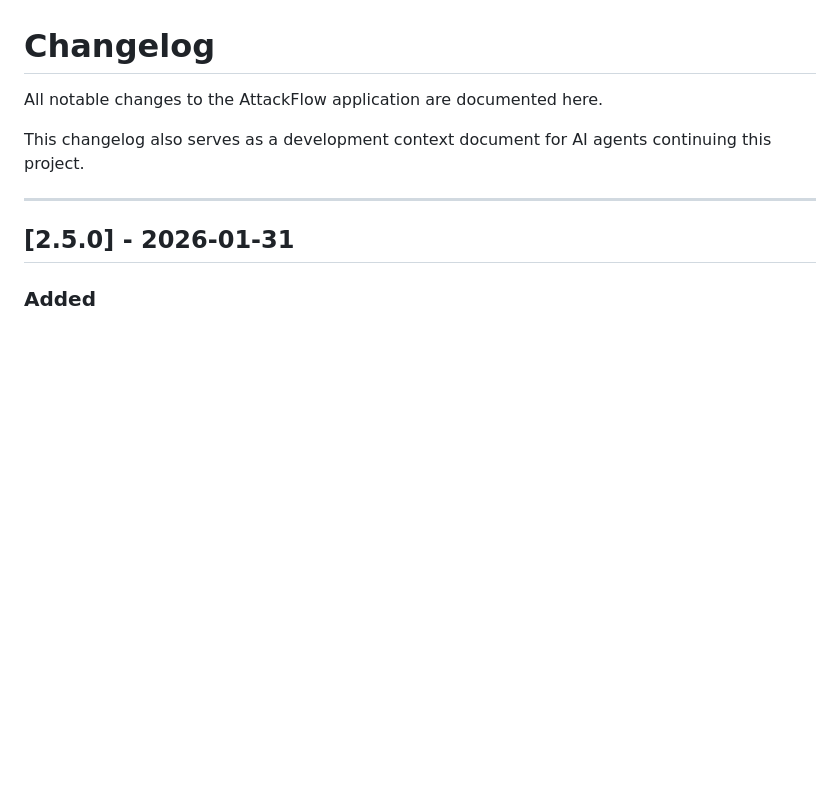
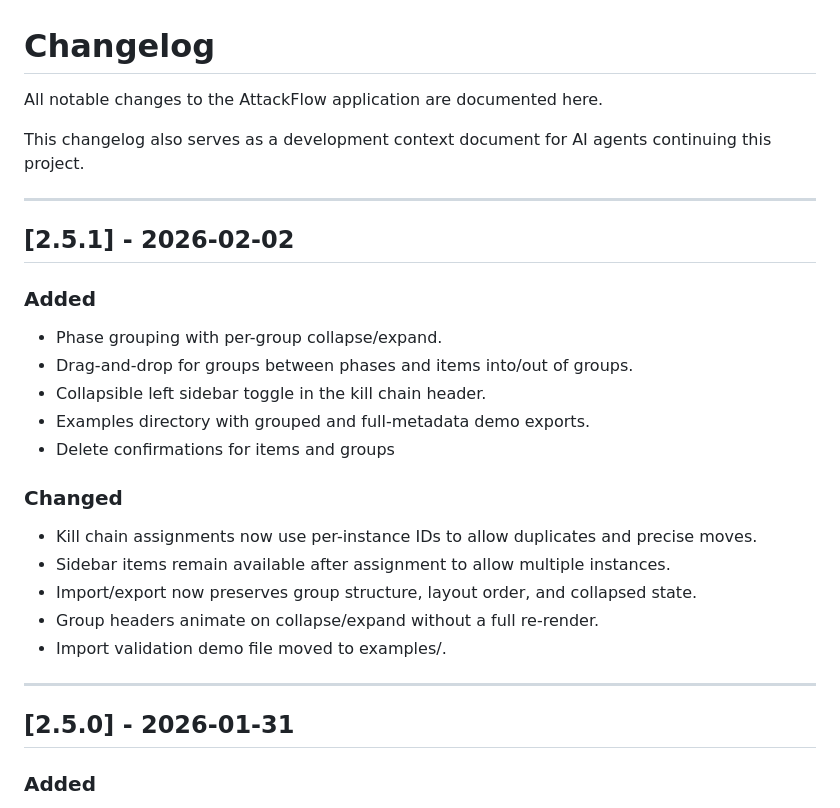
Before and after one commit to Pr0cella/AttackFlow, a Markdown page: CHANGELOG.md, the part around the change. GitHub-like rendering; blank space fills up the shorter version.

```diff
--- a/CHANGELOG.md
+++ b/CHANGELOG.md
@@ -3,6 +3,24 @@
 All notable changes to the AttackFlow application are documented here.
 
 This changelog also serves as a development context document for AI agents continuing this project.
+
+---
+
+## [2.5.1] - 2026-02-02
+
+### Added
+- Phase grouping with per-group collapse/expand.
+- Drag-and-drop for groups between phases and items into/out of groups.
+- Collapsible left sidebar toggle in the kill chain header.
+- Examples directory with grouped and full-metadata demo exports.
+- Delete confirmations for items and groups
+
+### Changed
+- Kill chain assignments now use per-instance IDs to allow duplicates and precise moves.
+- Sidebar items remain available after assignment to allow multiple instances.
+- Import/export now preserves group structure, layout order, and collapsed state.
+- Group headers animate on collapse/expand without a full re-render.
+- Import validation demo file moved to examples/.
 
 ---
 
```
Also changed, not shown: README.md (+3 -0 lines).
